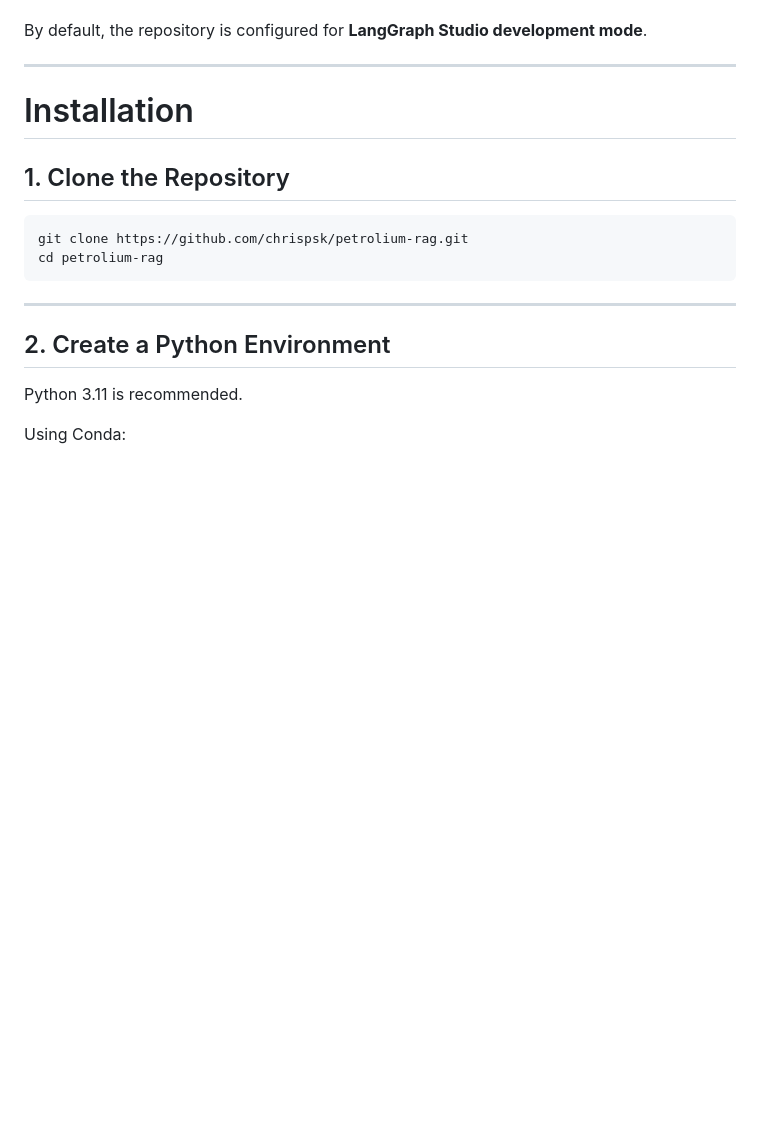
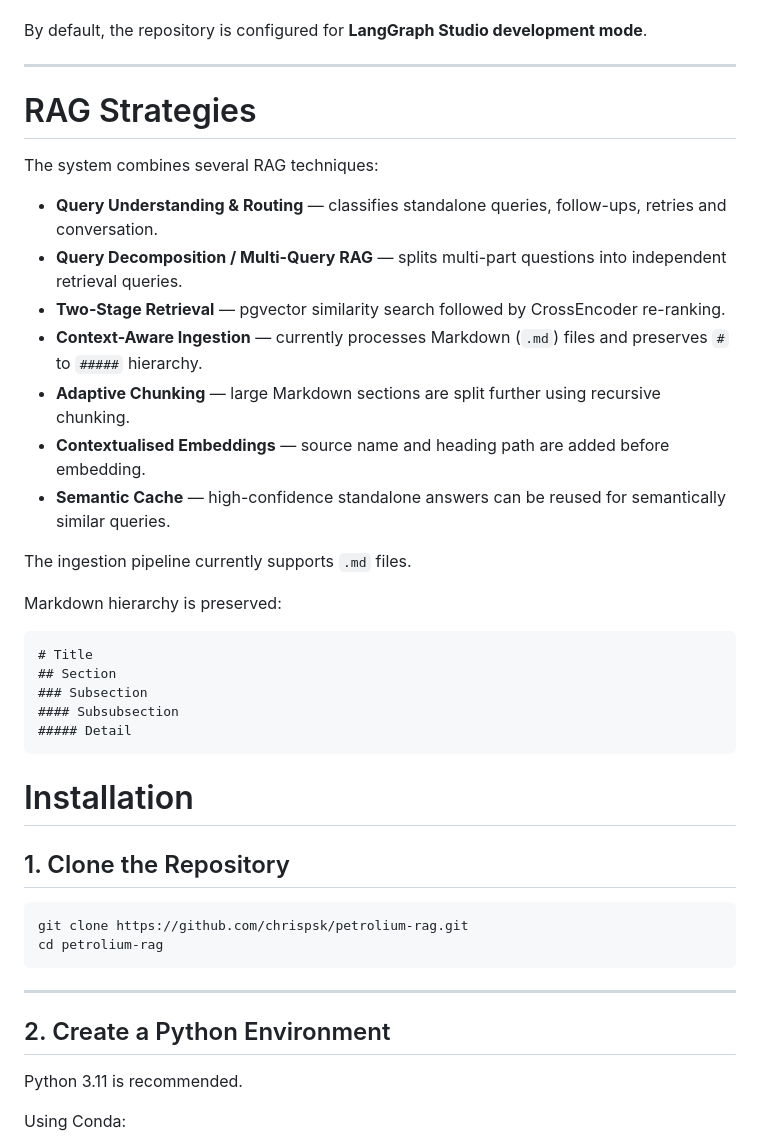
Before and after one commit to chrispsk/petrolium-rag, a Markdown page: README.md, the part around the change. Rendered like a GitHub page; blank space fills up the shorter version.

Commit message:
Document RAG strategies in README
Added section on RAG strategies detailing techniques used in the system.

````diff
--- a/README.md
+++ b/README.md
@@ -18,7 +18,29 @@ The project includes:
 By default, the repository is configured for **LangGraph Studio development mode**.
 
 ---
+# RAG Strategies
 
+The system combines several RAG techniques:
+
+- **Query Understanding & Routing** — classifies standalone queries, follow-ups, retries and conversation.
+- **Query Decomposition / Multi-Query RAG** — splits multi-part questions into independent retrieval queries.
+- **Two-Stage Retrieval** — pgvector similarity search followed by CrossEncoder re-ranking.
+- **Context-Aware Ingestion** — currently processes Markdown (`.md`) files and preserves `#` to `#####` hierarchy.
+- **Adaptive Chunking** — large Markdown sections are split further using recursive chunking.
+- **Contextualised Embeddings** — source name and heading path are added before embedding.
+- **Semantic Cache** — high-confidence standalone answers can be reused for semantically similar queries.
+
+The ingestion pipeline currently supports `.md` files.
+
+Markdown hierarchy is preserved:
+
+```text
+# Title
+## Section
+### Subsection
+#### Subsubsection
+##### Detail
+```
 # Installation
 
 ## 1. Clone the Repository
````
